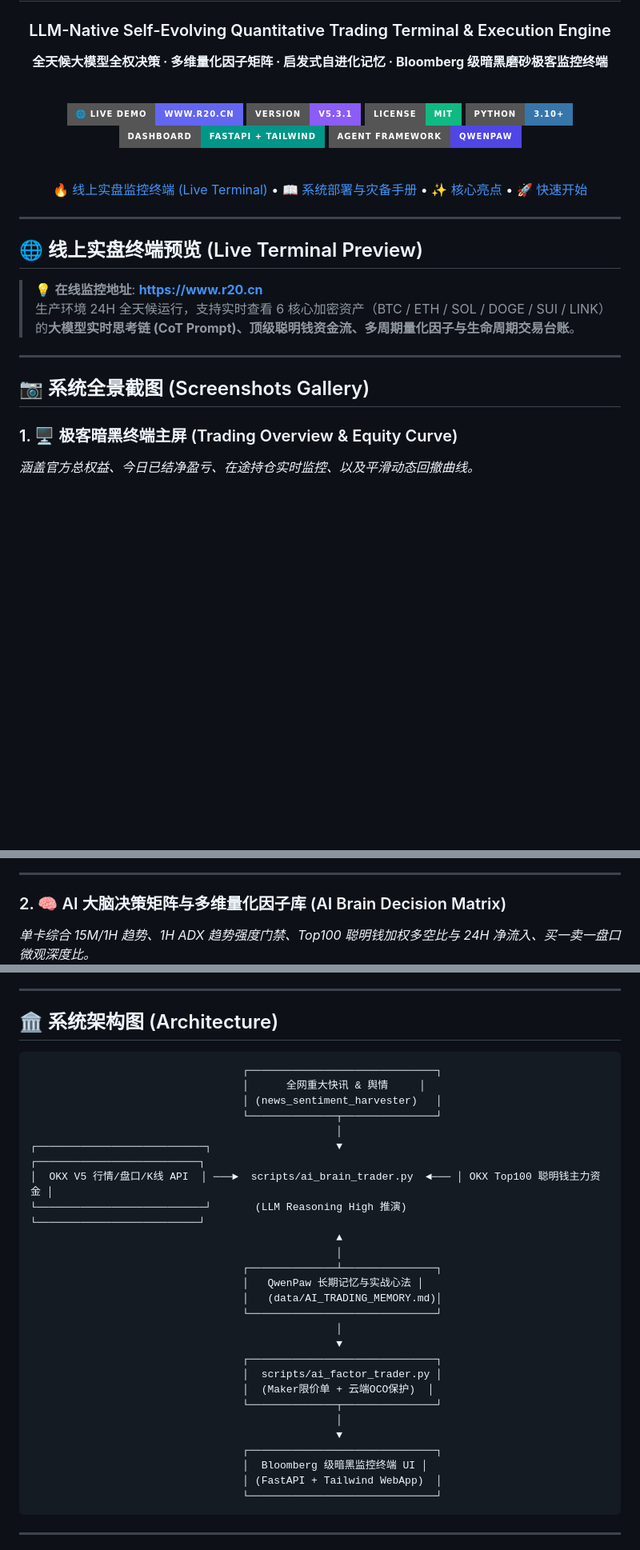
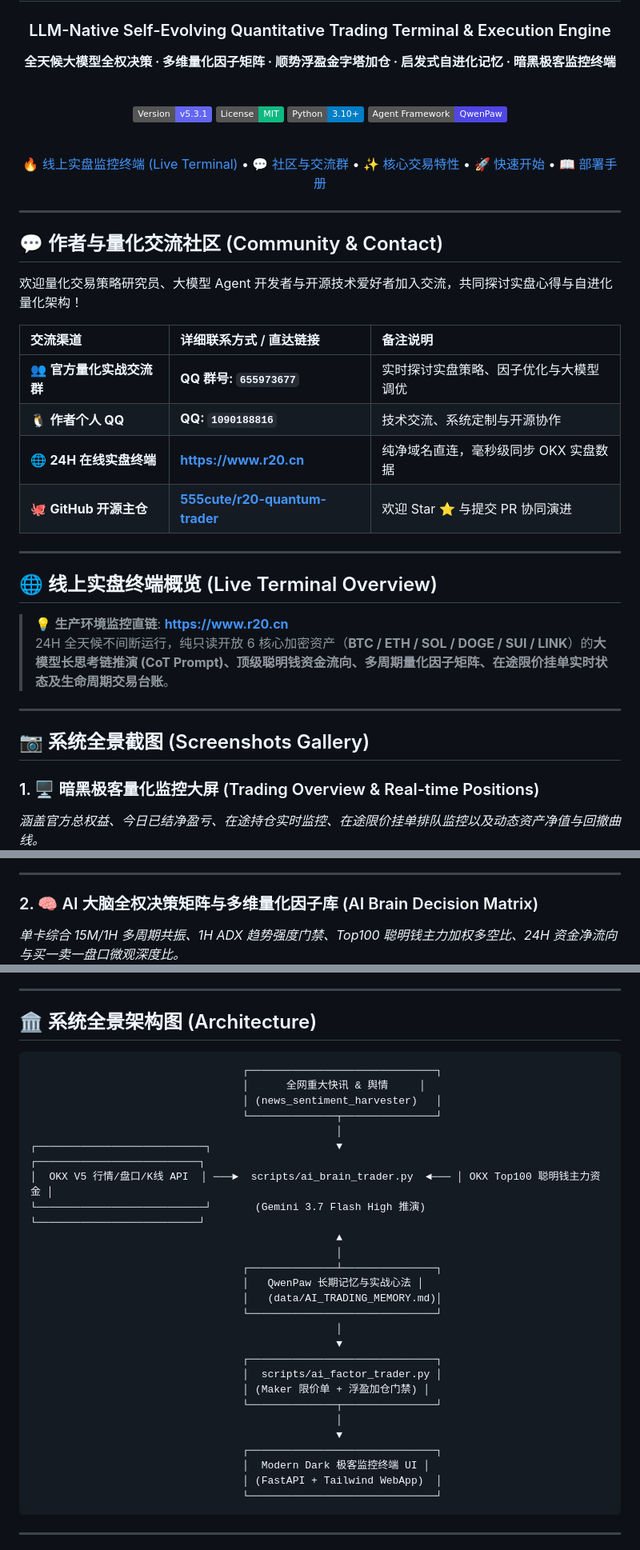
Before and after one commit to 0xdabiaoge/r20-quantum-trader, a Markdown page: README.md, 3 parts joined by grey strips. Shown at 80% size. GitHub-like rendering; badges without logos; blank space fills up the shorter version.

Commit message:
docs(readme): streamline badges, promote community links to hero section, and expand core quantitative trading features

````diff
--- a/README.md
+++ b/README.md
@@ -2,42 +2,57 @@
 
 # ⚡ R20 Quantum Trader
 ### LLM-Native Self-Evolving Quantitative Trading Terminal & Execution Engine
-**全天候大模型全权决策 · 多维量化因子矩阵 · 启发式自进化记忆 · Bloomberg 级暗黑磨砂极客监控终端**
+**全天候大模型全权决策 · 多维量化因子矩阵 · 顺势浮盈金字塔加仓 · 启发式自进化记忆 · 暗黑极客监控终端**
 
 <br/>
 
-[![Live Demo](https://img.shields.io/badge/🌐_Live_Demo-www.r20.cn-6366F1?style=for-the-badge&logo=googlechrome&logoColor=white)](https://www.r20.cn)
-[![Version: v5.3.1](https://img.shields.io/badge/Version-v5.3.1-8B5CF6?style=for-the-badge&logo=github&logoColor=white)](https://github.com/555cute/r20-quantum-trader/releases)
-[![License: MIT](https://img.shields.io/badge/License-MIT-10B981?style=for-the-badge&logo=opensourceinitiative&logoColor=white)](https://opensource.org/licenses/MIT)
-[![Python 3.10+](https://img.shields.io/badge/Python-3.10%2B-3776AB?style=for-the-badge&logo=python&logoColor=white)](https://www.python.org/)
-[![FastAPI](https://img.shields.io/badge/Dashboard-FastAPI%20%2B%20Tailwind-009688?style=for-the-badge&logo=fastapi&logoColor=white)](https://fastapi.tiangolo.com)
-[![QwenPaw Framework](https://img.shields.io/badge/Agent_Framework-QwenPaw-4F46E5?style=for-the-badge&logo=probot&logoColor=white)](https://github.com/agentscope-ai/QwenPaw)
+[![Version](https://img.shields.io/badge/Version-v5.3.1-6366F1.svg)](https://github.com/555cute/r20-quantum-trader/releases)
+[![License](https://img.shields.io/badge/License-MIT-10B981.svg)](https://opensource.org/licenses/MIT)
+[![Python](https://img.shields.io/badge/Python-3.10%2B-blue.svg)](https://www.python.org/)
+[![QwenPaw](https://img.shields.io/badge/Agent_Framework-QwenPaw-4F46E5.svg)](https://github.com/agentscope-ai/QwenPaw)
 
 <br/>
 
-[🔥 线上实盘监控终端 (Live Terminal)](https://www.r20.cn) • [📖 系统部署与灾备手册](RECOVERY_GUIDE.md) • [✨ 核心亮点](#-核心特性-key-features) • [🚀 快速开始](#-快速开始-quick-start)
+[🔥 线上实盘监控终端 (Live Terminal)](https://www.r20.cn) • [💬 社区与交流群](#-作者与量化交流社区-community--contact) • [✨ 核心交易特性](#-核心交易系统特性-core-system-features) • [🚀 快速开始](#-快速开始-quick-start) • [📖 部署手册](RECOVERY_GUIDE.md)
 
 </div>
 
 ---
 
-## 🌐 线上实盘终端预览 (Live Terminal Preview)
+## 💬 作者与量化交流社区 (Community & Contact)
 
-> 💡 **在线监控地址**: **[https://www.r20.cn](https://www.r20.cn)**
-> 生产环境 24H 全天候运行，支持实时查看 6 核心加密资产（BTC / ETH / SOL / DOGE / SUI / LINK）的**大模型实时思考链 (CoT Prompt)、顶级聪明钱资金流、多周期量化因子与生命周期交易台账**。
+欢迎量化交易策略研究员、大模型 Agent 开发者与开源技术爱好者加入交流，共同探讨实盘心得与自进化量化架构！
+
+<div align="center">
+
+| 交流渠道 | 详细联系方式 / 直达链接 | 备注说明 |
+| :--- | :--- | :--- |
+| 👥 **官方量化实战交流群** | **QQ 群号: `655973677`** | 实时探讨实盘策略、因子优化与大模型调优 |
+| 🐧 **作者个人 QQ** | **QQ: `1090188816`** | 技术交流、系统定制与开源协作 |
+| 🌐 **24H 在线实盘终端** | **[https://www.r20.cn](https://www.r20.cn)** | 纯净域名直连，毫秒级同步 OKX 实盘数据 |
+| 🐙 **GitHub 开源主仓** | **[555cute/r20-quantum-trader](https://github.com/555cute/r20-quantum-trader)** | 欢迎 Star ⭐️ 与提交 PR 协同演进 |
+
+</div>
+
+---
+
+## 🌐 线上实盘终端概览 (Live Terminal Overview)
+
+> 💡 **生产环境监控直链**: **[https://www.r20.cn](https://www.r20.cn)**
+> 24H 全天候不间断运行，纯只读开放 6 核心加密资产（**BTC / ETH / SOL / DOGE / SUI / LINK**）的**大模型长思考链推演 (CoT Prompt)、顶级聪明钱资金流向、多周期量化因子矩阵、在途限价挂单实时状态及生命周期交易台账**。
 
 ---
 
 ## 📷 系统全景截图 (Screenshots Gallery)
 
-### 1. 🖥️ 极客暗黑终端主屏 (Trading Overview & Equity Curve)
-*涵盖官方总权益、今日已结净盈亏、在途持仓实时监控、以及平滑动态回撤曲线。*
+### 1. 🖥️ 暗黑极客量化监控大屏 (Trading Overview & Real-time Positions)
+*涵盖官方总权益、今日已结净盈亏、在途持仓实时监控、在途限价挂单排队监控以及动态资产净值与回撤曲线。*
 ![Terminal Overview](docs/images/terminal_overview.png)
 
 ---
 
-### 2. 🧠 AI 大脑决策矩阵与多维量化因子库 (AI Brain Decision Matrix)
-*单卡综合 15M/1H 趋势、1H ADX 趋势强度门禁、Top100 聪明钱加权多空比与 24H 净流入、买一卖一盘口微观深度比。*
+### 2. 🧠 AI 大脑全权决策矩阵与多维量化因子库 (AI Brain Decision Matrix)
+*单卡综合 15M/1H 多周期共振、1H ADX 趋势强度门禁、Top100 聪明钱主力加权多空比、24H 资金净流向与买一卖一盘口微观深度比。*
 ![AI Brain Matrix](docs/images/ai_brain_matrix.png)
 
 ---
@@ -96,7 +120,7 @@
 
 ---
 
-## 🏛️ 系统架构图 (Architecture)
+## 🏛️ 系统全景架构图 (Architecture)
 
 ```text
                                   ┌──────────────────────────────┐
@@ -106,7 +130,7 @@
                                                  │
 ┌───────────────────────────┐                    ▼                    ┌──────────────────────────┐
 │  OKX V5 行情/盘口/K线 API  │ ───►  scripts/ai_brain_trader.py  ◄─── │ OKX Top100 聪明钱主力资金 │
-└───────────────────────────┘       (LLM Reasoning High 推演)         └──────────────────────────┘
+└───────────────────────────┘       (Gemini 3.7 Flash High 推演)       └──────────────────────────┘
                                                  ▲
                                                  │
                                   ┌──────────────┴───────────────┐
@@ -117,12 +141,12 @@
                                                  ▼
                                   ┌──────────────────────────────┐
                                   │  scripts/ai_factor_trader.py │
-                                  │  (Maker限价单 + 云端OCO保护)  │
+                                  │ (Maker 限价单 + 浮盈加仓门禁) │
                                   └──────────────┬───────────────┘
                                                  │
                                                  ▼
                                   ┌──────────────────────────────┐
-                                  │  Bloomberg 级暗黑监控终端 UI │
+                                  │  Modern Dark 极客监控终端 UI │
                                   │ (FastAPI + Tailwind WebApp)  │
                                   └──────────────────────────────┘
 ```
````
Also changed, not shown: other parts of README.md (+51 -52 lines).
